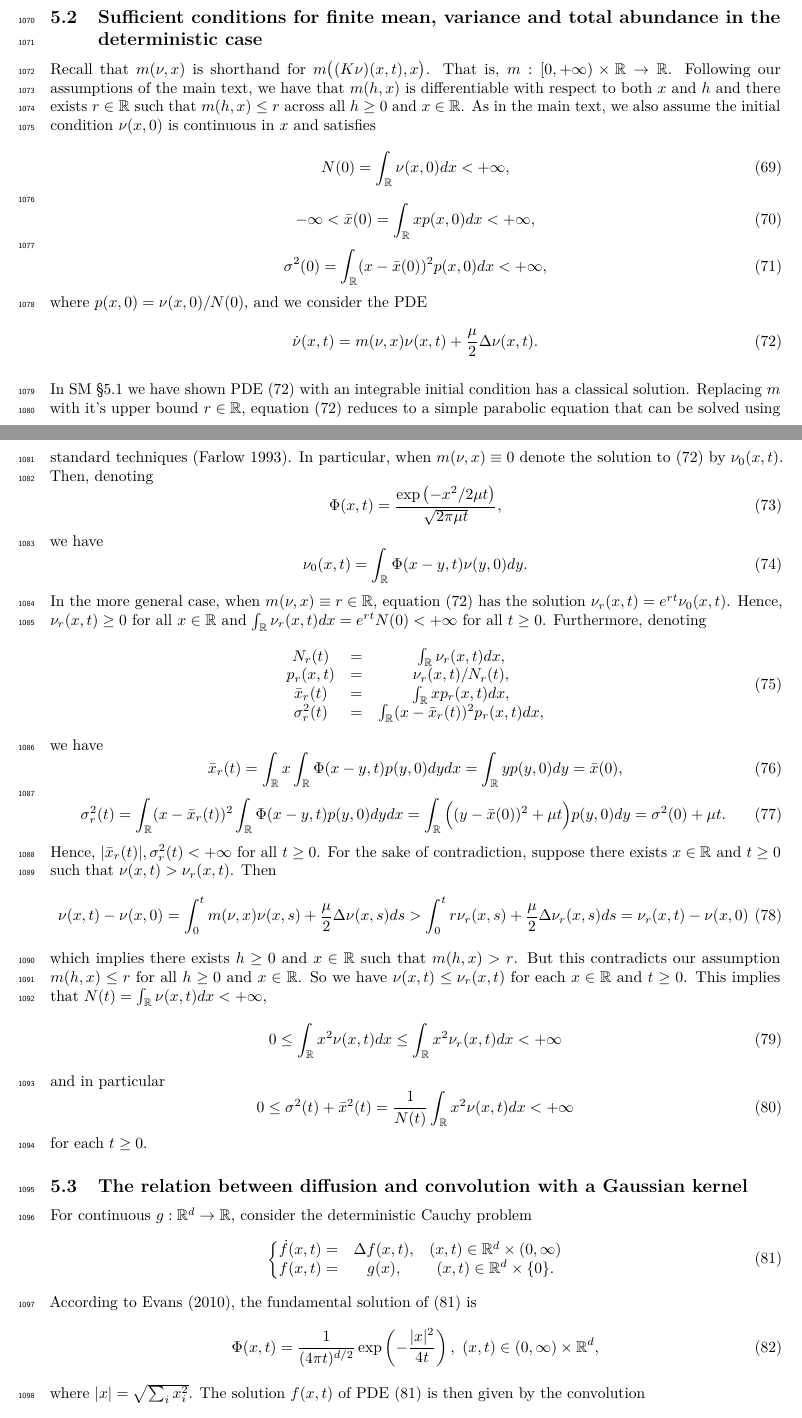
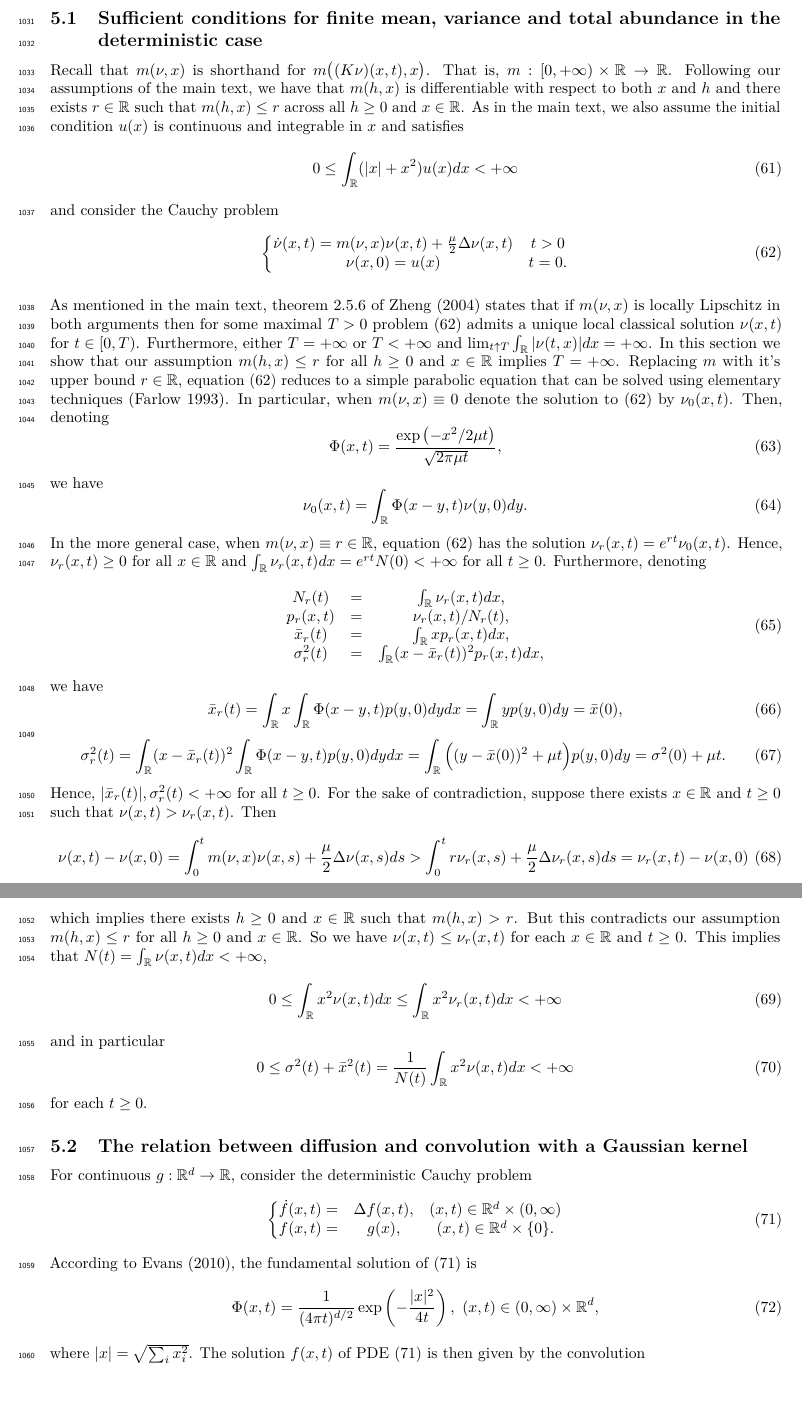
Before and after one commit to bobweek/branching.brownian.motion.and.spde, an R Markdown document (.A White Noise Approach To Evolutionary Ecology/draft.Rmd): two parts of pages 31 and 32 of 54 before the commit and two parts of pages 30 and 31 of 52 after it, joined at a grey line, cut so that both start at the same text. Rendered offline with R 4.5, knitr and Pandoc, then LaTeX, with nearby package versions.

Commit message:
improved proof of classical solutions

```diff
--- a/.A White Noise Approach To Evolutionary Ecology/draft.Rmd
+++ b/.A White Noise Approach To Evolutionary Ecology/draft.Rmd
@@ -1242,24 +1244,23 @@ and, since we assume $m(h,x)$ is continuous in both arguments, $Fv=m(Kv,\cdot)v\
 
 Why is $F\nu\in C^\delta(\mathbb{R})$ for some $\delta>0$? Why does this imply $\nu(\cdot,t)\in C^{2+\delta}(\mathbb{R})$ for all $t\in(0,T)$? This argument holds for all $T>0$. Hence, solutions to the Cauchy problem (\ref{PDE_supp}) are twice continuously differentiable in their spatial parameter for all $t>0$.
 
+-->
+
 ## Sufficient conditions for finite mean, variance and total abundance in the deterministic case \label{finite}
 
-Recall that $m(\nu,x)$ is shorthand for $m\big((K\nu)(x,t),x\big)$. That is, $m:[0,+\infty)\times\mathbb{R}\to\mathbb{R}$. Following our assumptions of the main text, we have that $m(h,x)$ is differentiable with respect to both $x$ and $h$ and there exists $r\in\mathbb{R}$ such that $m(h,x)\leq r$ across all $h\geq0$ and $x\in\mathbb{R}$. As in the main text, we also assume the initial condition $\nu(x,0)$ is continuous in $x$ and satisfies
-\begin{equation}
-N(0)=\int_{\mathbb{R}}\nu(x,0)dx<+\infty,
-\end{equation}
-\begin{equation}
--\infty<\bar x(0)=\int_{\mathbb{R}}xp(x,0)dx<+\infty,
-\end{equation}
-\begin{equation}
-\sigma^2(0)=\int_{\mathbb{R}}(x-\bar x(0))^2p(x,0)dx<+\infty,
-\end{equation}
-where $p(x,0)=\nu(x,0)/N(0)$, and we consider the PDE
+Recall that $m(\nu,x)$ is shorthand for $m\big((K\nu)(x,t),x\big)$. That is, $m:[0,+\infty)\times\mathbb{R}\to\mathbb{R}$. Following our assumptions of the main text, we have that $m(h,x)$ is differentiable with respect to both $x$ and $h$ and there exists $r\in\mathbb{R}$ such that $m(h,x)\leq r$ across all $h\geq0$ and $x\in\mathbb{R}$. As in the main text, we also assume the initial condition $u(x)$ is continuous and integrable in $x$ and satisfies
+\begin{equation}
+0\leq\int_{\mathbb{R}}(|x|+x^2)u(x)dx<+\infty
+\end{equation}
+and consider the Cauchy problem
 \begin{equation}\label{PDE_SM}
-\dot\nu(x,t)=m(\nu,x)\nu(x,t)+\frac{\mu}{2}\Delta\nu(x,t).
-\end{equation}
-
-In SM \S\ref{regular} we have shown PDE (\ref{PDE_SM}) with an integrable initial condition has a classical solution. Replacing $m$ with it's upper bound $r\in\mathbb{R}$, equation (\ref{PDE_SM}) reduces to a simple parabolic equation that can be solved using standard techniques [@stanleyfarlow1993]. In particular, when $m(\nu,x)\equiv0$ denote the solution to (\ref{PDE_SM}) by $\nu_0(x,t)$. Then, denoting
+\left\{\begin{matrix}
+\dot\nu(x,t)=m(\nu,x)\nu(x,t)+\frac{\mu}{2}\Delta\nu(x,t) & t>0\\
+\nu(x,0)=u(x) & t=0.
+\end{matrix}\right.
+\end{equation}
+
+As mentioned in the main text, theorem 2.5.6 of Zheng [-@zheng2004nonlinear] states that if $m(\nu,x)$ is locally Lipschitz in both arguments then for some maximal $T>0$ problem (\ref{PDE_SM}) admits a unique local classical solution $\nu(x,t)$ for $t\in[0,T)$. Furthermore, either $T=+\infty$ or $T<+\infty$ and $\lim_{t\uparrow T}\int_\mathbb{R}|\nu(t,x)|dx=+\infty$. In this section we show that our assumption $m(h,x)\leq r$ for all $h\geq0$ and $x\in\mathbb{R}$ implies $T=+\infty$. Replacing $m$ with it's upper bound $r\in\mathbb{R}$, equation (\ref{PDE_SM}) reduces to a simple parabolic equation that can be solved using elementary techniques [@stanleyfarlow1993]. In particular, when $m(\nu,x)\equiv0$ denote the solution to (\ref{PDE_SM}) by $\nu_0(x,t)$. Then, denoting
 \begin{equation}
 \Phi(x,t)=\frac{\exp\left(-x^2/2\mu t\right)}{\sqrt{2\pi\mu t}},
 \end{equation}
```
Also changed, not shown: .A White Noise Approach To Evolutionary Ecology/ref.bib (+8 -0 lines), .A White Noise Approach To Evolutionary Ecology/draft.pdf, .A White Noise Approach To Evolutionary Ecology/draft.Rmd (4 more changed lines), 1 other file.
